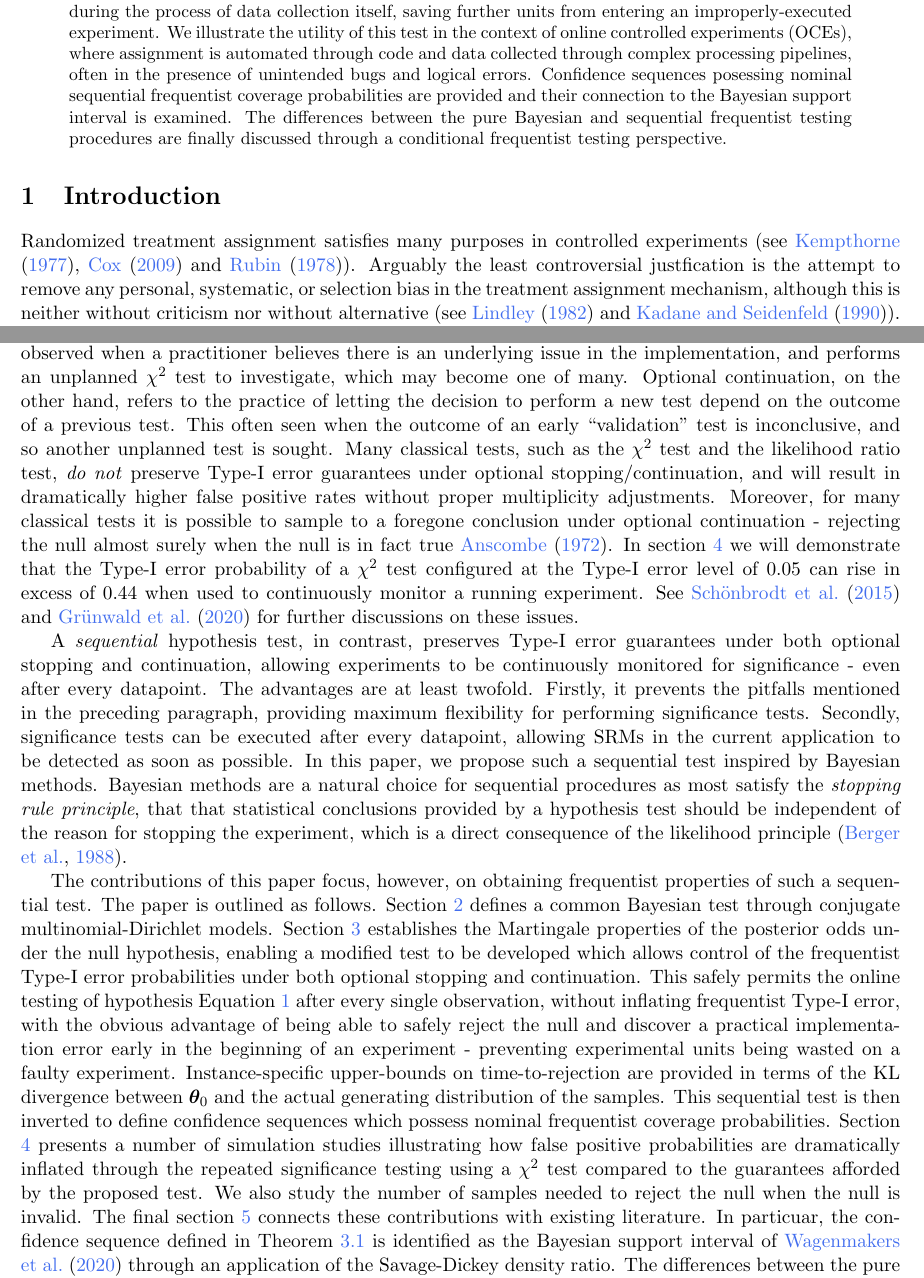
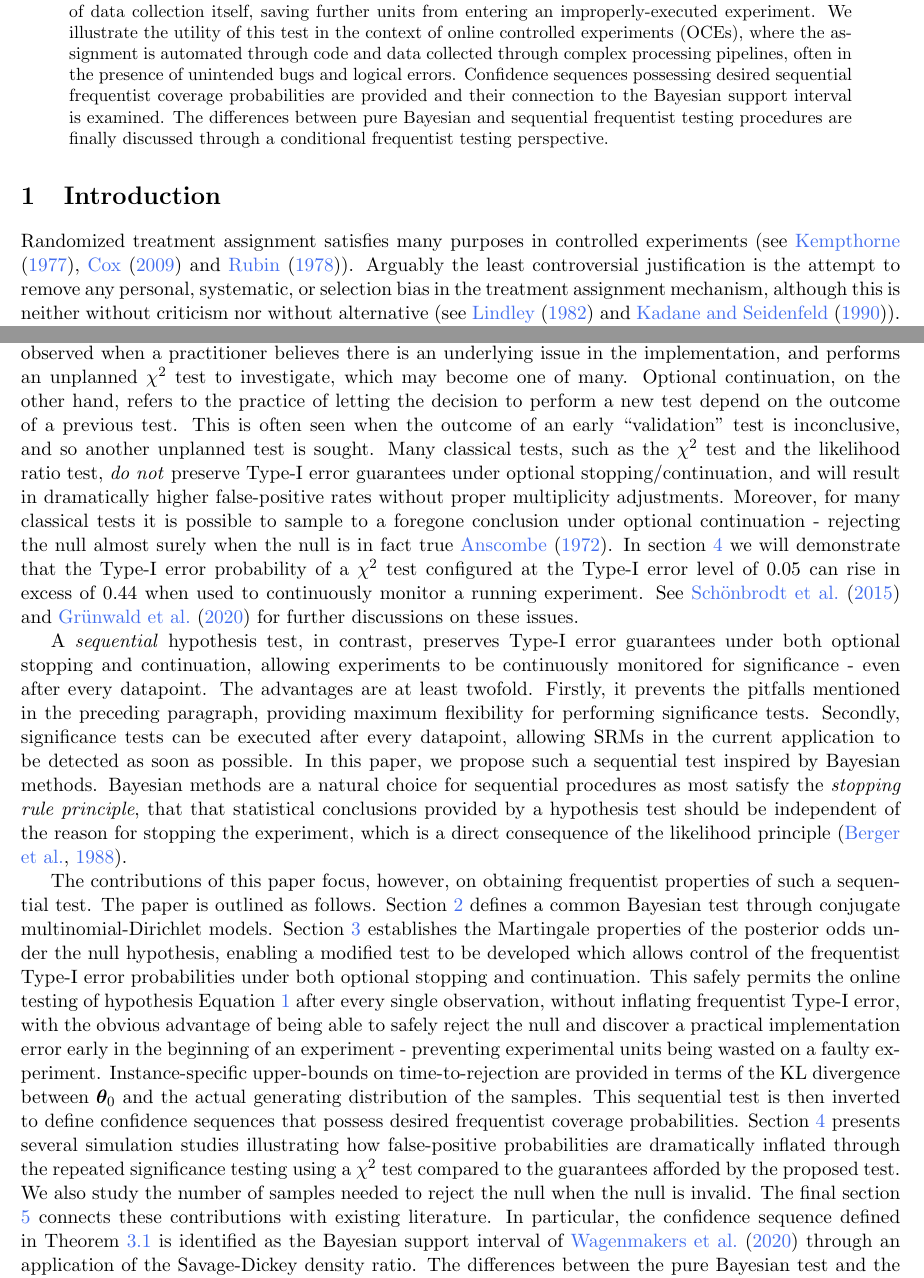
Before and after one commit to michaellindon/srm-paper, a LaTeX paper (srm.tex): two parts of pages 1 and 3 of 19, joined at a grey line, cut so that both start at the same text. Compiled offline with pdfLaTeX.

Commit message:
grammarly corrections

```diff
--- a/srm.tex
+++ b/srm.tex
@@ -78,10 +78,10 @@ citecolor=RoyalBlue2  % colour of citations linked in text
 In this paper we demonstrate that such practical implementation errors can often be identified, fortunately, through consideration of the total unit counts resulting in each treatment group.
   Based on this observation, we introduce a sequential hypothesis test constructed from Bayesian multinomial-Dirichlet families for detecting practical implementation errors in simply randomized experiments.
 By establishing a Martingale property of the posterior odds under the null hypothesis, frequentist Type-I error is controlled under both optional stopping and continuation via maximal inequalities, preventing practitioners from potentially inflating false positive probabilities through continuous monitoring.
-  In contrast to other statistical tests which are performed once all data collection is completed, the proposed test is sequential - frequently rejecting the null during the process of data collection itself, saving further units from entering an improperly-executed experiment.
-  We illustrate the utility of this test in the context of online controlled experiments (OCEs), where assignment is automated through code and data collected through complex processing pipelines, often in the presence of unintended bugs and logical errors.
-Confidence sequences posessing nominal sequential frequentist coverage probabilities are provided and their connection to the Bayesian support interval is examined.
-The differences between the pure Bayesian and sequential frequentist testing procedures are finally discussed through a conditional frequentist testing perspective.
+  In contrast to other statistical tests that are performed once all data collection is completed, the proposed test is sequential - frequently rejecting the null during the process of data collection itself, saving further units from entering an improperly-executed experiment.
+  We illustrate the utility of this test in the context of online controlled experiments (OCEs), where the assignment is automated through code and data collected through complex processing pipelines, often in the presence of unintended bugs and logical errors.
+Confidence sequences possessing desired sequential frequentist coverage probabilities are provided and their connection to the Bayesian support interval is examined.
+The differences between pure Bayesian and sequential frequentist testing procedures are finally discussed through a conditional frequentist testing perspective.
 
 \end{abstract}
 
@@ -89,7 +89,7 @@ The differences between the pure Bayesian and sequential frequentist testing pro
 \section{Introduction}
 \label{sec:intro}
 Randomized treatment assignment satisfies many purposes in controlled experiments (see \cite{kempthorne}, \cite{cox} and \cite{rubin}).
-Arguably the least controversial justfication is the attempt to remove any personal, systematic, or selection bias in the treatment assignment mechanism, although this is neither without criticism nor without alternative (see \cite{lindley} and \cite{kadane}).
+Arguably the least controversial justification is the attempt to remove any personal, systematic, or selection bias in the treatment assignment mechanism, although this is neither without criticism nor without alternative (see \cite{lindley} and \cite{kadane}).
 Consider, for example, a medical researcher who administers a preferred experimental drug to only the patients most likely to recover.
 Without explicitly conditioning on this information in the assignment mechanism, causal estimands such as the average treatment effect may be biased and overestimate the efficacy of the new drug (\cite{berry}).
 Simply randomized experiments attempt to remove the possibility of bias by randomly assigning experimental units independently to treatment groups.
@@ -137,9 +137,9 @@ Optional stopping refers to the practice of performing a significance test on th
 Such behaviour is often observed when a practitioner believes there is an underlying issue in the implementation, and performs an unplanned $\chi^2$ test to investigate,
 which may become one of many.
 Optional continuation, on the other hand, refers to the practice of letting the decision to perform a new test depend on the outcome of a previous test.
-This often seen when the outcome of an early ``validation" test is inconclusive, and so another unplanned test is sought.
+This is often seen when the outcome of an early ``validation" test is inconclusive, and so another unplanned test is sought.
 Many classical tests, such as the $\chi^2$ test and the likelihood ratio test, \textit{do not} preserve Type-I error guarantees under optional stopping/continuation,
-and will result in dramatically higher false positive rates without proper multiplicity adjustments.
+and will result in dramatically higher false-positive rates without proper multiplicity adjustments.
 Moreover, for many classical tests it is possible to sample to a foregone conclusion under optional continuation - rejecting the null almost surely when the null is in fact true \cite{anscombe}.
 In section \ref{sec:simulation} we will demonstrate that the Type-I error probability of a $\chi^2$ test configured at the Type-I error level of $0.05$ can rise in excess of $0.44$ when used to continuously monitor a running experiment.
 See \cite{psychological} and \cite{safe} for further discussions on these issues.
@@ -156,11 +156,11 @@ Section \ref{sec:srm_testing} defines a common Bayesian test through conjugate m
 Section \ref{sec:theory} establishes the Martingale properties of the posterior odds under the null hypothesis, enabling a modified test to be developed which allows control of the frequentist Type-I error probabilities under both optional stopping and continuation.
 This safely permits the online testing of hypothesis Equation~\ref{eq:multinomialassignment} after every single observation, without inflating frequentist Type-I error, with the obvious advantage of being able to safely reject the null and discover a practical implementation error early in the beginning of an experiment - preventing experimental units being wasted on a faulty experiment.
 Instance-specific upper-bounds on time-to-rejection are provided in terms of the KL divergence  between $\btheta_0$ and the actual generating distribution of the samples.
-This sequential test is then inverted to define confidence sequences which possess nominal frequentist coverage probabilities.
-Section \ref{sec:simulation} presents a number of simulation studies illustrating how false positive probabilities are dramatically inflated through the repeated significance testing using a $\chi^2$ test compared to the guarantees afforded by the proposed test.
+This sequential test is then inverted to define confidence sequences that possess desired frequentist coverage probabilities.
+Section \ref{sec:simulation} presents several simulation studies illustrating how false-positive probabilities are dramatically inflated through the repeated significance testing using a $\chi^2$ test compared to the guarantees afforded by the proposed test.
 We also study the number of samples needed to reject the null when the null is invalid.
 The final section \ref{sec:discussion} connects these contributions with existing literature.
-In particuar, the confidence sequence defined in Theorem~\ref{thm:confidence_sequence} is identified as the Bayesian support interval of \cite{support_interval} through an application of the Savage-Dickey density ratio.
+In particular, the confidence sequence defined in Theorem~\ref{thm:confidence_sequence} is identified as the Bayesian support interval of \cite{support_interval} through an application of the Savage-Dickey density ratio.
 The differences between the pure Bayesian test and the proposed test are discussed from the perspective of conditional frequentist testing \citep{conditional_frequentist_simple, conditional_frequentist_precise, conditional_frequentist_composite}.
 
 
```
Also changed, not shown: srm.tex (36 more changed lines).
